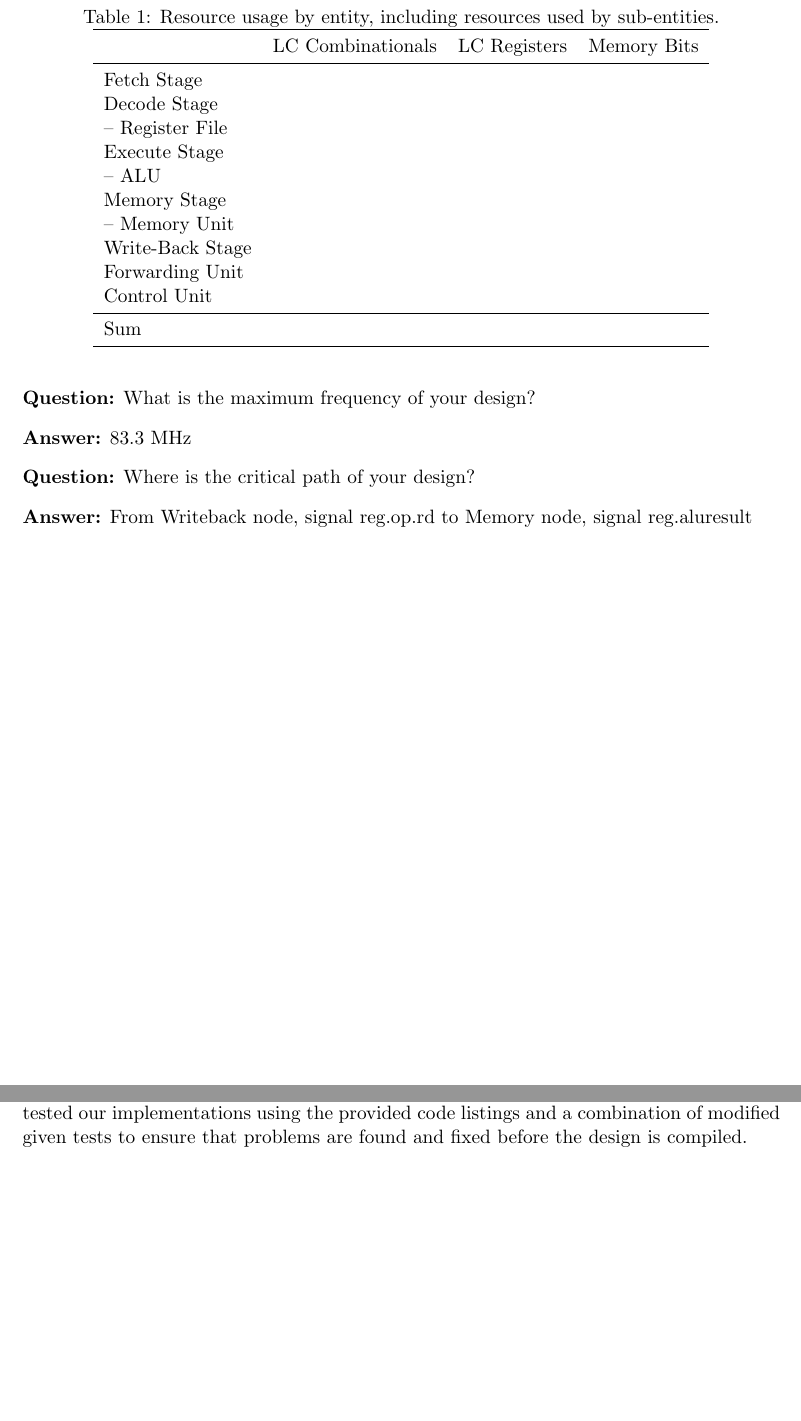
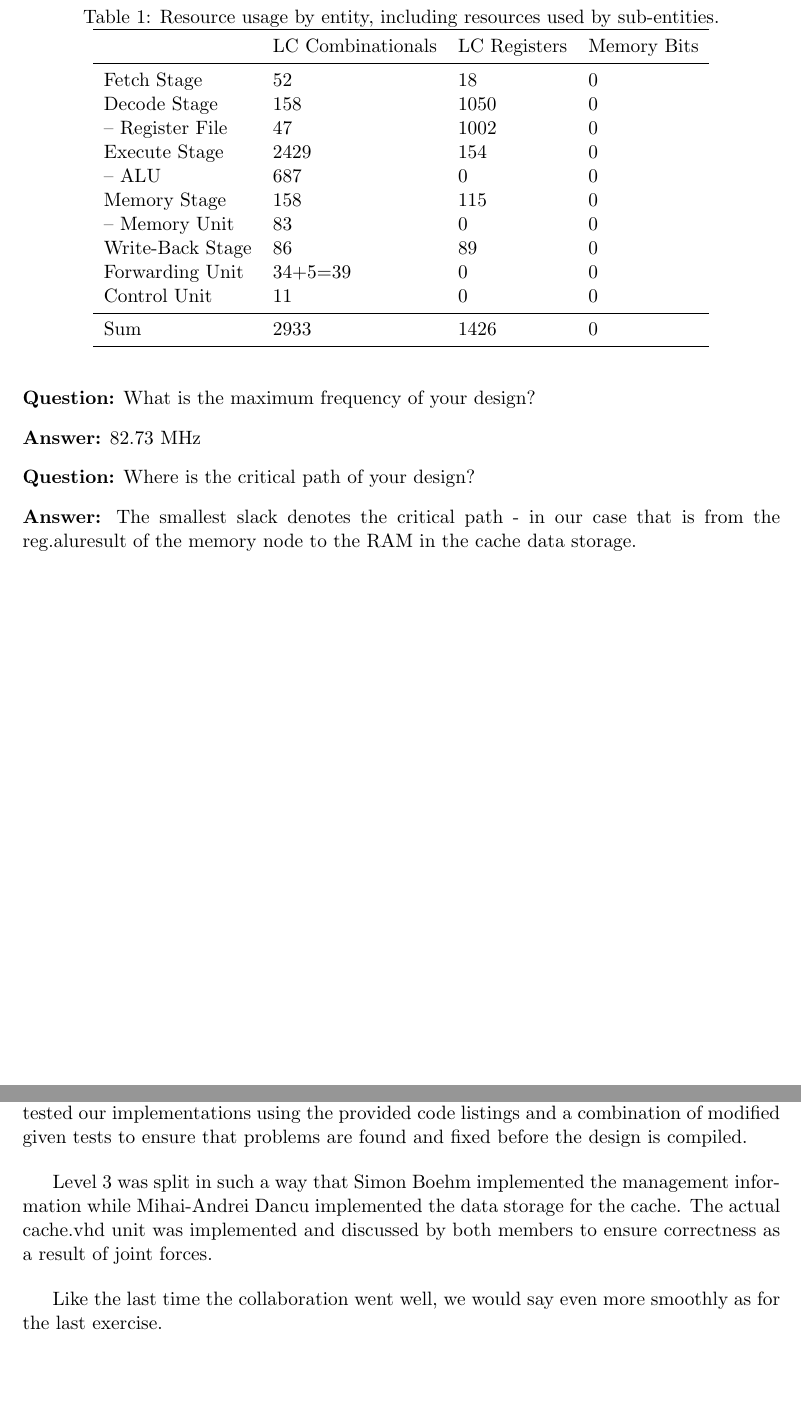
Before and after one commit to dmihai1337/Embedded-Programming, a LaTeX problem sheet (ca/report_exercise4/report.tex, which reads ca/report_exercise4/task3.tex, ca/report_exercise4/task4.tex): two parts of pages 4 and 5 of 5, joined at a grey line, cut so that both start at the same text. Compiled offline with pdfLaTeX.

Commit message:
cached processor done

```diff
--- a/ca/report_exercise4/task3.tex
+++ b/ca/report_exercise4/task3.tex
@@ -5,25 +5,25 @@
 	\toprule
 	                     & LC Combinationals & LC Registers & Memory Bits \\
 	\midrule
-	Fetch Stage          &                   &              &             \\
-	Decode Stage         &                   &              &             \\
-	-- Register File     &                   &              &             \\
-	Execute Stage        &                   &              &             \\
-	-- ALU               &                   &              &             \\
-	Memory Stage         &                   &              &             \\
-	-- Memory Unit       &                   &              &             \\
-	Write-Back Stage     &                   &              &             \\
-	Forwarding Unit      &                   &              &             \\
-	Control Unit         &                   &              &             \\
+	Fetch Stage          &         52        &     18       &       0      \\
+	Decode Stage         &         158       &     1050     &       0      \\
+	-- Register File     &         47        &     1002     &       0      \\
+	Execute Stage        &         2429      &     154      &       0      \\
+	-- ALU               &         687       &     0        &       0      \\
+	Memory Stage         &         158       &     115      &       0      \\
+	-- Memory Unit       &         83        &     0        &       0      \\
+	Write-Back Stage     &         86        &     89       &       0      \\
+	Forwarding Unit      &         34+5=39   &     0        &       0      \\
+	Control Unit         &         11        &     0        &       0      \\
 	\cmidrule{1-4}
-	Sum                  &                   &              &             \\
+	Sum                  &         2933      &     1426     &       0      \\
 \bottomrule
 \end{tabular}
 \end{table}
 
 \begin{qa}
 	\question{What is the maximum frequency of your design?}
-	\answer{83.3 MHz}
+	\answer{82.73 MHz}
 	\question{Where is the critical path of your design?}
-	\answer{From Writeback node, signal reg.op.rd to Memory node, signal reg.aluresult}
+	\answer{The smallest slack denotes the critical path - in our case that is from the reg.aluresult of the memory node to the RAM in the cache data storage.}
 \end{qa}
--- a/ca/report_exercise4/task4.tex
+++ b/ca/report_exercise4/task4.tex
@@ -9,3 +9,11 @@ worked.
 We tested our implementations using the provided code listings and a combination of
 modified given tests to ensure that problems are found and fixed before the design
 is compiled.
+
+	Level 3 was split in such a way that Simon Boehm implemented the management
+information while Mihai-Andrei Dancu implemented the data storage for the cache. The
+actual cache.vhd unit was implemented and discussed by both members to ensure correctness
+as a result of joint forces.
+
+	Like the last time the collaboration went well, we would say even more smoothly
+as for the last exercise.
```
Also changed, not shown: ca/report_exercise4/fwd.png, 6 other files.
